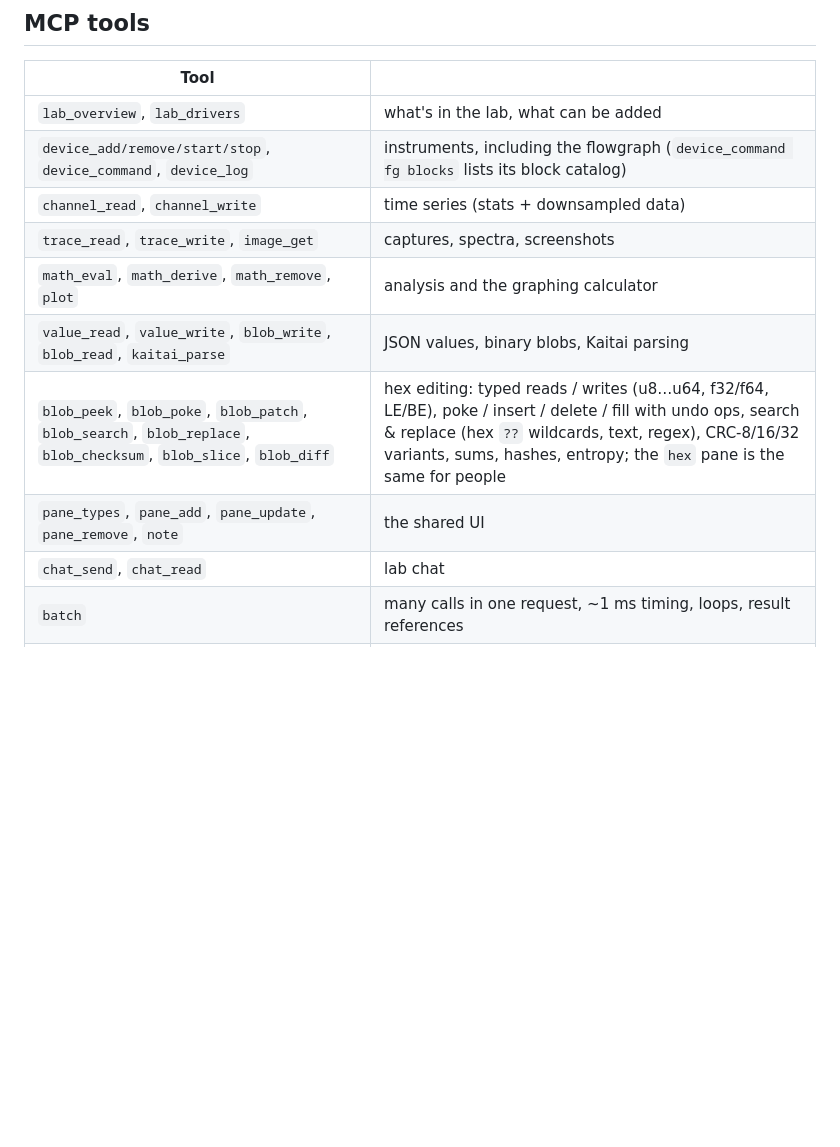
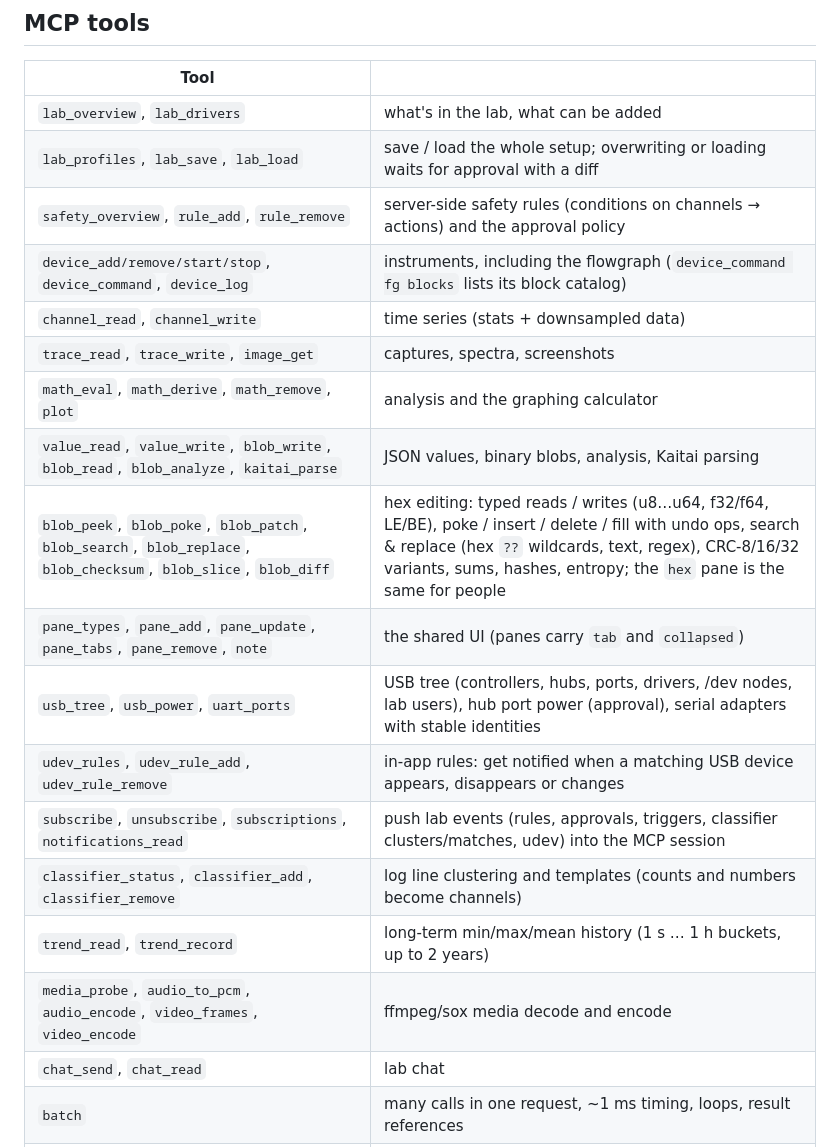
Before and after one commit to nemanjan00/mailab, a Markdown page: README.md, the part around one of its changes. GitHub-like rendering; blank space fills up the shorter version.

```diff
--- a/README.md
+++ b/README.md
@@ -175,13 +211,21 @@ laptop), a phone needs https (e.g. a reverse proxy with a certificate).
 | Tool | |
 |---|---|
 | `lab_overview`, `lab_drivers` | what's in the lab, what can be added |
+| `lab_profiles`, `lab_save`, `lab_load` | save / load the whole setup; overwriting or loading waits for approval with a diff |
+| `safety_overview`, `rule_add`, `rule_remove` | server-side safety rules (conditions on channels → actions) and the approval policy |
 | `device_add/remove/start/stop`, `device_command`, `device_log` | instruments, including the flowgraph (`device_command fg blocks` lists its block catalog) |
 | `channel_read`, `channel_write` | time series (stats + downsampled data) |
 | `trace_read`, `trace_write`, `image_get` | captures, spectra, screenshots |
 | `math_eval`, `math_derive`, `math_remove`, `plot` | analysis and the graphing calculator |
-| `value_read`, `value_write`, `blob_write`, `blob_read`, `kaitai_parse` | JSON values, binary blobs, Kaitai parsing |
+| `value_read`, `value_write`, `blob_write`, `blob_read`, `blob_analyze`, `kaitai_parse` | JSON values, binary blobs, analysis, Kaitai parsing |
 | `blob_peek`, `blob_poke`, `blob_patch`, `blob_search`, `blob_replace`, `blob_checksum`, `blob_slice`, `blob_diff` | hex editing: typed reads / writes (u8…u64, f32/f64, LE/BE), poke / insert / delete / fill with undo ops, search & replace (hex `??` wildcards, text, regex), CRC-8/16/32 variants, sums, hashes, entropy; the `hex` pane is the same for people |
-| `pane_types`, `pane_add`, `pane_update`, `pane_remove`, `note` | the shared UI |
+| `pane_types`, `pane_add`, `pane_update`, `pane_tabs`, `pane_remove`, `note` | the shared UI (panes carry `tab` and `collapsed`) |
+| `usb_tree`, `usb_power`, `uart_ports` | USB tree (controllers, hubs, ports, drivers, /dev nodes, lab users), hub port power (approval), serial adapters with stable identities |
+| `udev_rules`, `udev_rule_add`, `udev_rule_remove` | in-app rules: get notified when a matching USB device appears, disappears or changes |
+| `subscribe`, `unsubscribe`, `subscriptions`, `notifications_read` | push lab events (rules, approvals, triggers, classifier clusters/matches, udev) into the MCP session |
+| `classifier_status`, `classifier_add`, `classifier_remove` | log line clustering and templates (counts and numbers become channels) |
+| `trend_read`, `trend_record` | long-term min/max/mean history (1 s … 1 h buckets, up to 2 years) |
+| `media_probe`, `audio_to_pcm`, `audio_encode`, `video_frames`, `video_encode` | ffmpeg/sox media decode and encode |
 | `chat_send`, `chat_read` | lab chat |
 | `batch` | many calls in one request, ~1 ms timing, loops, result references |
 | `sweep`, `optimize` | step 1-2 command parameters (linear/log/list) and tabulate channel readings; golden-section / hill-climb search for a min/max. One approval per plan when the policy matches |
```
Also changed, not shown: other parts of README.md (+46 -10 lines), HW.md (+19 -6 lines), SPEC.md (+4 -1 lines), docs/screenshot-bench.png (added), docs/screenshot.png.
